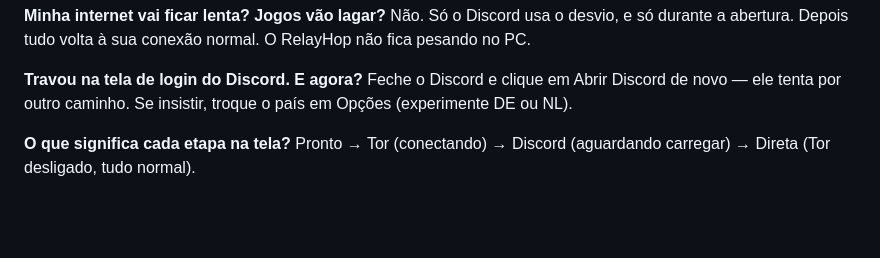
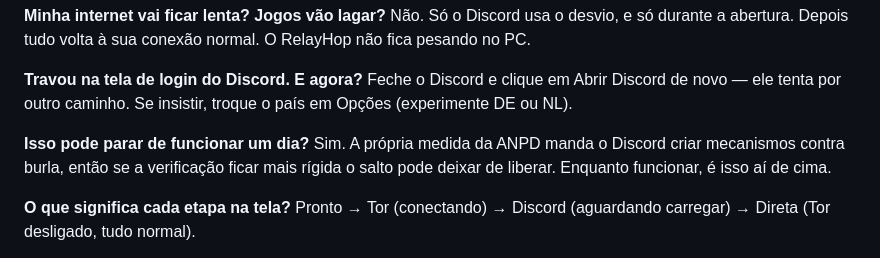
Before and after one commit to enrell/relayhop, a Markdown page: README.md, the part around the change. GitHub-like rendering; blank space fills up the shorter version.

Commit message:
README: ressalva anti-burla da medida ANPD

```diff
--- a/README.md
+++ b/README.md
@@ -45,6 +45,9 @@ Não. Só o Discord usa o desvio, e só durante a abertura. Depois tudo volta à
 
 **Travou na tela de login do Discord. E agora?**
 Feche o Discord e clique em Abrir Discord de novo — ele tenta por outro caminho. Se insistir, troque o país em Opções (experimente DE ou NL).
+
+**Isso pode parar de funcionar um dia?**
+Sim. A própria medida da ANPD manda o Discord criar mecanismos contra burla, então se a verificação ficar mais rígida o salto pode deixar de liberar. Enquanto funcionar, é isso aí de cima.
 
 **O que significa cada etapa na tela?**
 Pronto → Tor (conectando) → Discord (aguardando carregar) → Direta (Tor desligado, tudo normal).
```
